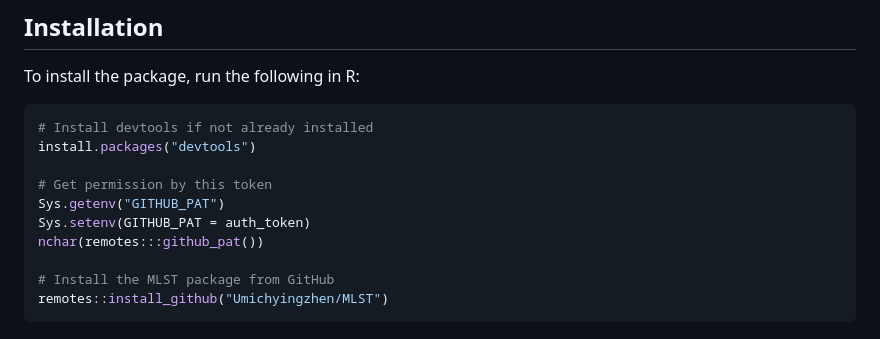
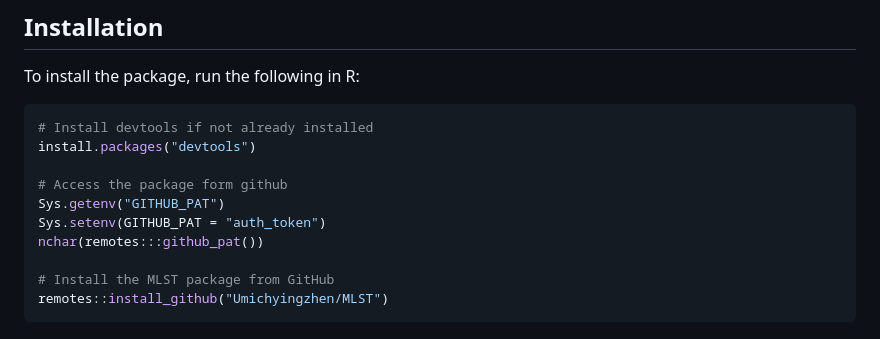
Before and after one commit to Umichyingzhen/BIOSTAT625_HW3_Yingzhen, a Markdown page: README.md, the part around the change. GitHub-like rendering.

```diff
--- a/README.md
+++ b/README.md
@@ -18,9 +18,9 @@ To install the package, run the following in R:
 # Install devtools if not already installed
 install.packages("devtools")
 
-# Get permission by this token
+# Access the package form github
 Sys.getenv("GITHUB_PAT")
-Sys.setenv(GITHUB_PAT = auth_token)
+Sys.setenv(GITHUB_PAT = "auth_token")
 nchar(remotes:::github_pat())
 
 # Install the MLST package from GitHub
```
